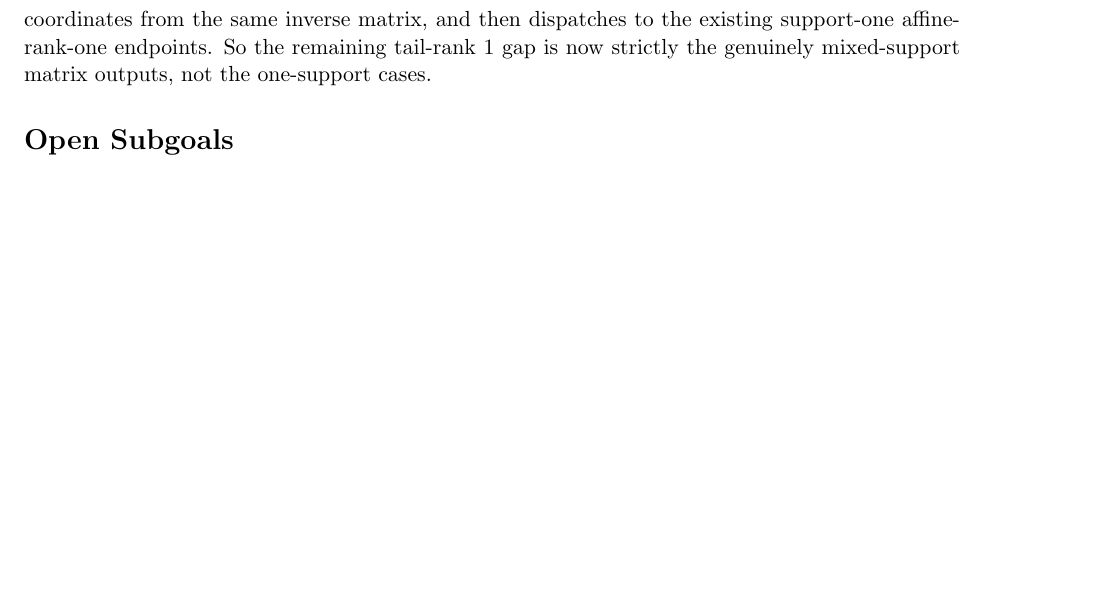
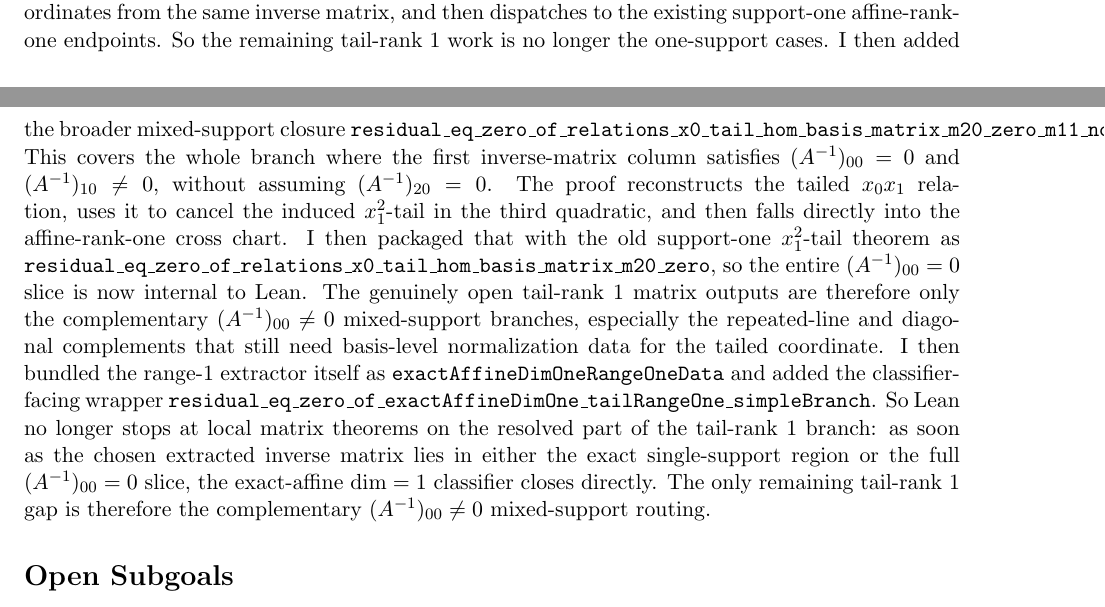
Before and after one commit to yuanchenyang/nonconvex_sos_landscape, a LaTeX document (writeup/exploration_log.tex): part of page 45 of 45 before the commit and two parts of pages 44 and 45 of 45 after it, the two joined at a grey line, cut so that both start at the same text, the shorter picture padded with empty space. Compiled offline with pdfLaTeX.

Commit message:
Package exact-affine dim-one range-one simple branches

```diff
--- a/writeup/exploration_log.tex
+++ b/writeup/exploration_log.tex
@@ -3256,8 +3256,29 @@ the canonical directions \(x_0^2\), \(x_0x_1\), or \(x_1^2\). Lean
 reconstructs the exact tailed coordinate in that direction, recovers the other
 two pure homogeneous coordinates from the same inverse matrix, and then
 dispatches to the existing support-one affine-rank-one endpoints. So the
-remaining tail-rank \(1\) gap is now strictly the genuinely mixed-support
-matrix outputs, not the one-support cases.
+remaining tail-rank \(1\) work is no longer the one-support cases. I then
+added the broader mixed-support closure
+\texttt{residual\_eq\_zero\_of\_relations\_x0\_tail\_hom\_basis\_matrix\_m20\_zero\_m11\_nonzero}.
+This covers the whole branch where the first inverse-matrix column satisfies
+\((A^{-1})_{00}=0\) and \((A^{-1})_{10}\neq 0\), without assuming
+\((A^{-1})_{20}=0\). The proof reconstructs the tailed \(x_0x_1\) relation,
+uses it to cancel the induced \(x_1^2\)-tail in the third quadratic, and then
+falls directly into the affine-rank-one cross chart. I then packaged that with
+the old support-one \(x_1^2\)-tail theorem as
+\texttt{residual\_eq\_zero\_of\_relations\_x0\_tail\_hom\_basis\_matrix\_m20\_zero},
+so the entire \((A^{-1})_{00}=0\) slice is now internal to Lean. The genuinely
+open tail-rank \(1\) matrix outputs are therefore only the complementary
+\((A^{-1})_{00}\neq 0\) mixed-support branches, especially the repeated-line and
+diagonal complements that still need basis-level normalization data for the
+tailed coordinate. I then bundled the range-\(1\) extractor itself as
+\texttt{exactAffineDimOneRangeOneData} and added the classifier-facing wrapper
+\texttt{residual\_eq\_zero\_of\_exactAffineDimOne\_tailRangeOne\_simpleBranch}.
+So Lean no longer stops at local matrix theorems on the resolved part of the
+tail-rank \(1\) branch: as soon as the chosen extracted inverse matrix lies in
+either the exact single-support region or the full \((A^{-1})_{00}=0\) slice,
+the exact-affine \(\dim=1\) classifier closes directly. The only remaining
+tail-rank \(1\) gap is therefore the complementary \((A^{-1})_{00}\neq 0\)
+mixed-support routing.
 
 \section*{Open Subgoals}
 \begin{itemize}
```
Also changed, not shown: writeup/blueprint.tex (+22 -2 lines), 1 other file.
